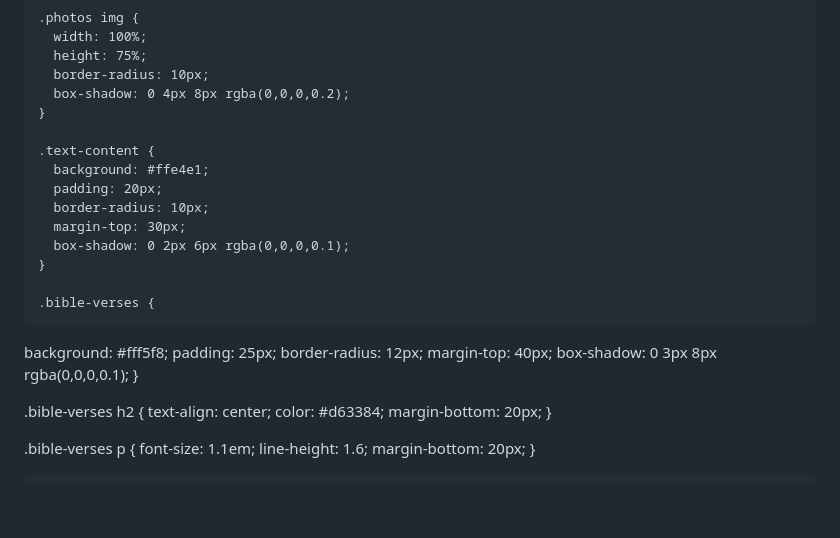
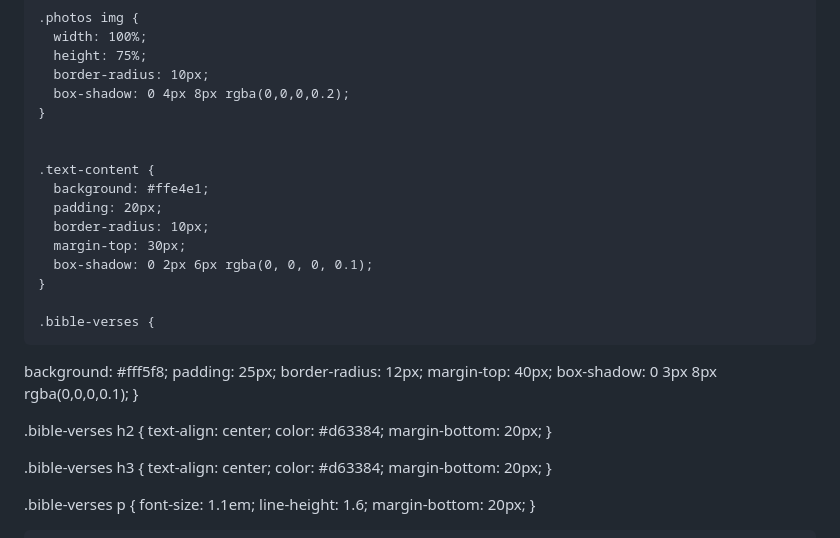
Before and after one commit to Davidzinn04/site-12, a Markdown page: README.md, the part around one of its changes. Rendered like a GitHub page; blank space fills up the shorter version.

```diff
--- a/README.md
+++ b/README.md
@@ -161,12 +230,13 @@ Eu te amo profundamente, e vou te amar como Cristo ama a Sua igreja.</p>
       box-shadow: 0 4px 8px rgba(0,0,0,0.2);
     }
 
+
     .text-content {
       background: #ffe4e1;
       padding: 20px;
       border-radius: 10px;
       margin-top: 30px;
-      box-shadow: 0 2px 6px rgba(0,0,0,0.1);
+      box-shadow: 0 2px 6px rgba(0, 0, 0, 0.1);
     }
 
     .bible-verses {
@@ -178,6 +248,12 @@ Eu te amo profundamente, e vou te amar como Cristo ama a Sua igreja.</p>
 }
 
 .bible-verses h2 {
+  text-align: center;
+  color: #d63384;
+  margin-bottom: 20px;
+}
+
+.bible-verses h3 {
   text-align: center;
   color: #d63384;
   margin-bottom: 20px;
```
Also changed, not shown: other parts of README.md (+94 -24 lines).
